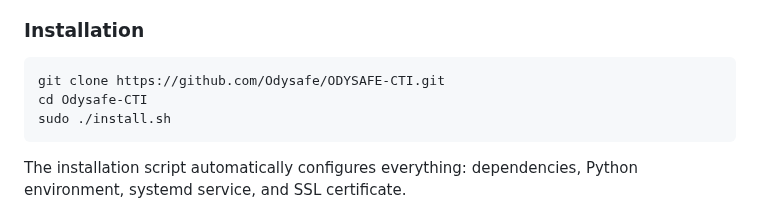
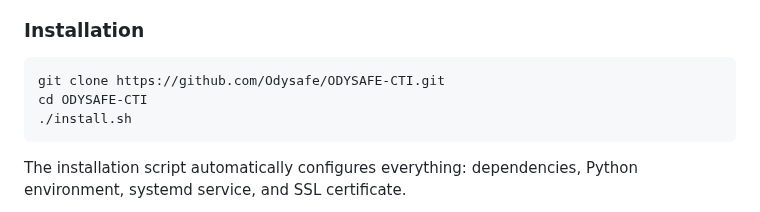
Before and after one commit to Odysafe/ODYSAFE-CTI, a Markdown page: README.md, the part around the change. GitHub-like rendering.

````diff
--- a/README.md
+++ b/README.md
@@ -72,8 +72,8 @@ The web interface allows you to view, filter, and manage all your IOCs easily. Y
 
 ```bash
 git clone https://github.com/Odysafe/ODYSAFE-CTI.git
-cd Odysafe-CTI
-sudo ./install.sh
+cd ODYSAFE-CTI
+./install.sh
 ```
 
 The installation script automatically configures everything: dependencies, Python environment, systemd service, and SSL certificate.
````
